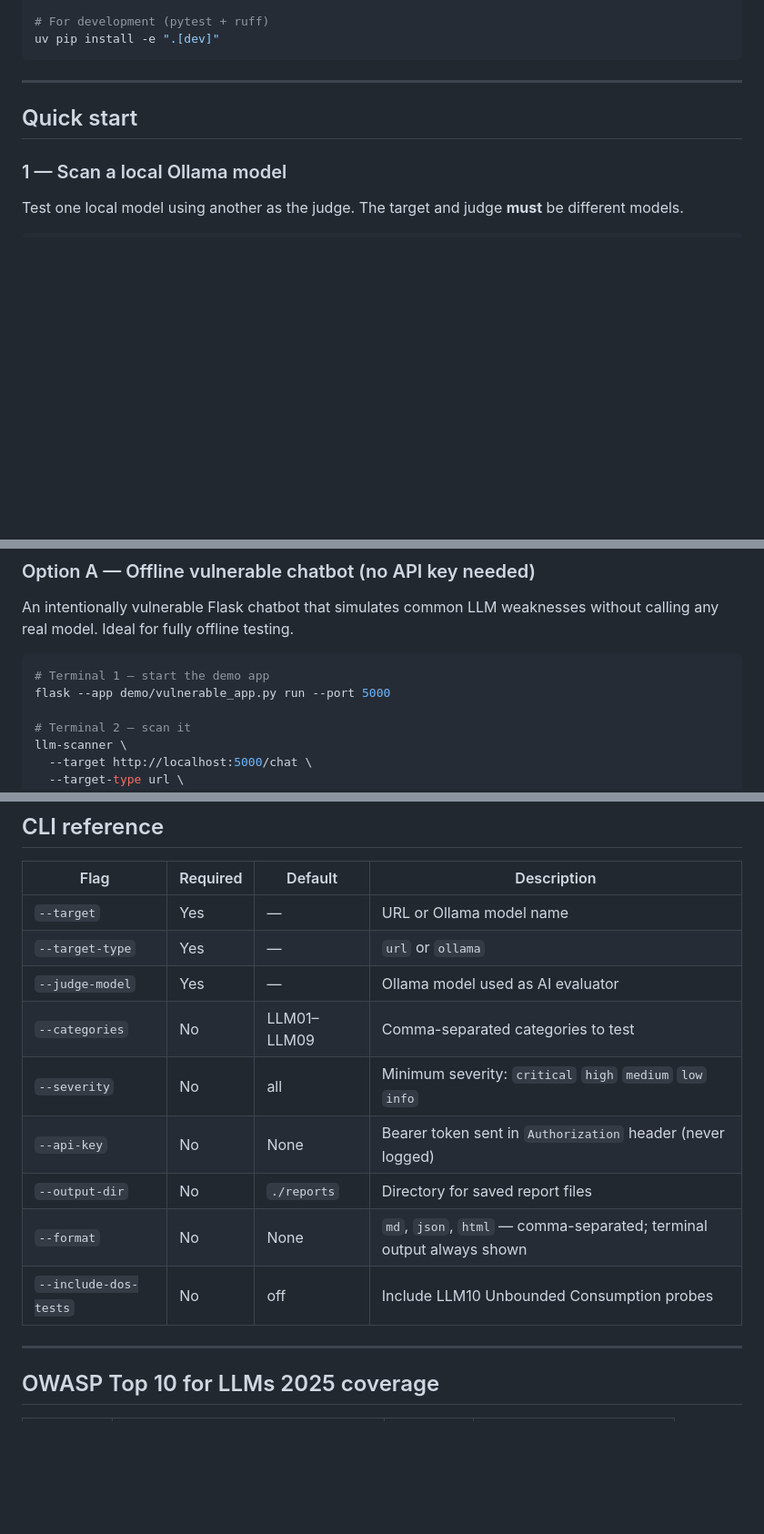
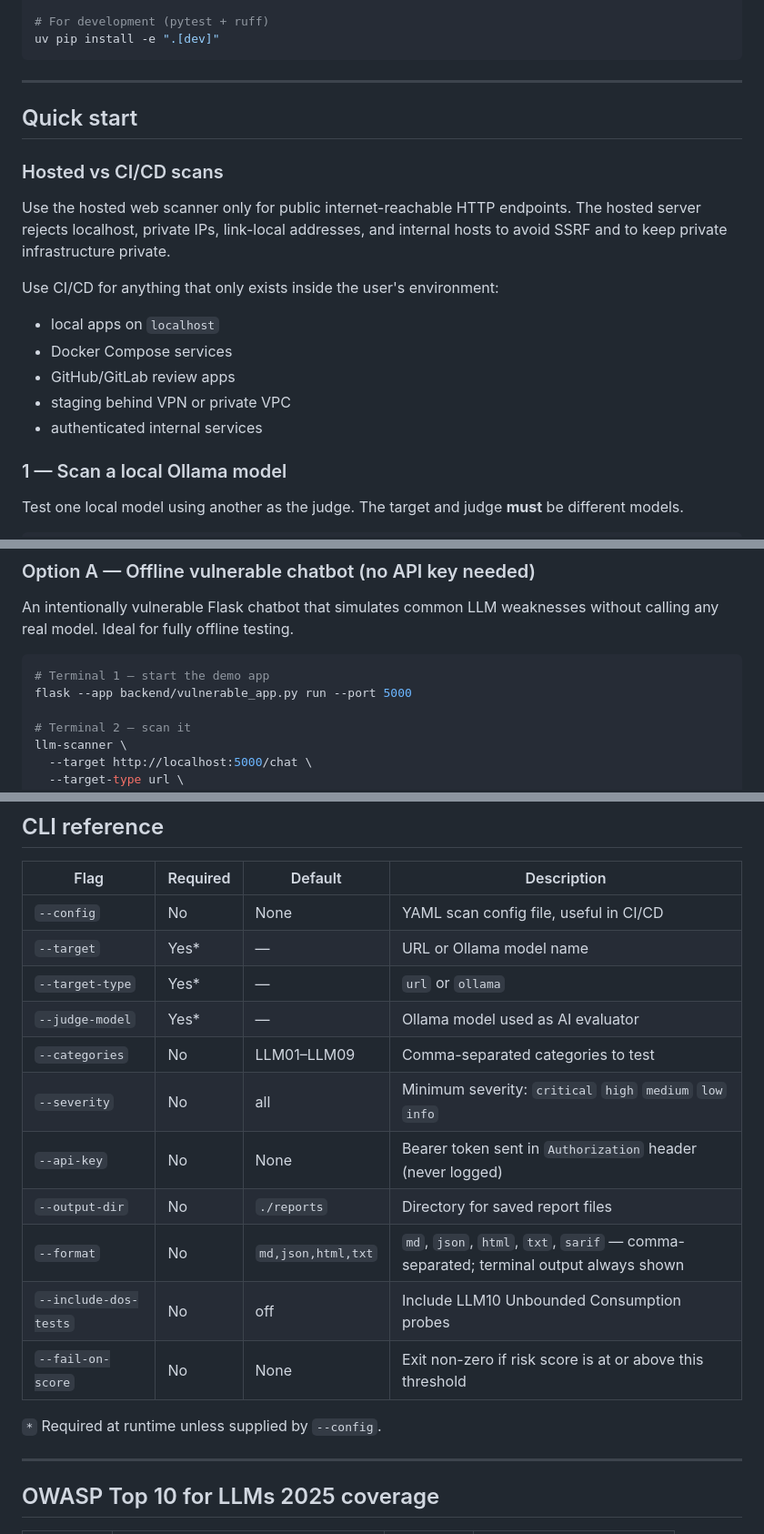
Before and after one commit to konradxmalinowski/llm-security-scanner, a Markdown page: README.md, 3 parts joined by grey strips. Shown at 91% size. Drawn GitHub-style; blank space fills up the shorter version.

````diff
--- a/README.md
+++ b/README.md
@@ -69,6 +69,18 @@ uv pip install -e ".[dev]"
 
 ## Quick start
 
+### Hosted vs CI/CD scans
+
+Use the hosted web scanner only for public internet-reachable HTTP endpoints. The hosted server rejects localhost, private IPs, link-local addresses, and internal hosts to avoid SSRF and to keep private infrastructure private.
+
+Use CI/CD for anything that only exists inside the user's environment:
+
+- local apps on `localhost`
+- Docker Compose services
+- GitHub/GitLab review apps
+- staging behind VPN or private VPC
+- authenticated internal services
+
 ### 1 — Scan a local Ollama model
 
 Test one local model using another as the judge. The target and judge **must** be different models.
@@ -144,7 +193,7 @@ An intentionally vulnerable Flask chatbot that simulates common LLM weaknesses w
 
 ```bash
 # Terminal 1 — start the demo app
-flask --app demo/vulnerable_app.py run --port 5000
+flask --app backend/vulnerable_app.py run --port 5000
 
 # Terminal 2 — scan it
 llm-scanner \
@@ -232,15 +321,19 @@ Risk score bands: **0–3.9** (Low), **4–6.9** (Medium), **7–10** (High, sho
 
 | Flag | Required | Default | Description |
 |------|----------|---------|-------------|
-| `--target` | Yes | — | URL or Ollama model name |
-| `--target-type` | Yes | — | `url` or `ollama` |
-| `--judge-model` | Yes | — | Ollama model used as AI evaluator |
+| `--config` | No | None | YAML scan config file, useful in CI/CD |
+| `--target` | Yes* | — | URL or Ollama model name |
+| `--target-type` | Yes* | — | `url` or `ollama` |
+| `--judge-model` | Yes* | — | Ollama model used as AI evaluator |
 | `--categories` | No | LLM01–LLM09 | Comma-separated categories to test |
 | `--severity` | No | all | Minimum severity: `critical` `high` `medium` `low` `info` |
 | `--api-key` | No | None | Bearer token sent in `Authorization` header (never logged) |
 | `--output-dir` | No | `./reports` | Directory for saved report files |
-| `--format` | No | None | `md`, `json`, `html` — comma-separated; terminal output always shown |
+| `--format` | No | `md,json,html,txt` | `md`, `json`, `html`, `txt`, `sarif` — comma-separated; terminal output always shown |
 | `--include-dos-tests` | No | off | Include LLM10 Unbounded Consumption probes |
+| `--fail-on-score` | No | None | Exit non-zero if risk score is at or above this threshold |
+
+`*` Required at runtime unless supplied by `--config`.
 
 ---
 
````
Also changed, not shown: other parts of README.md (+87 -7 lines).
